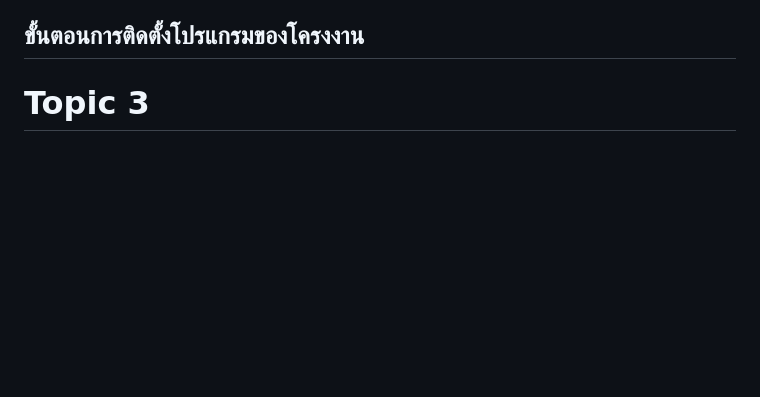
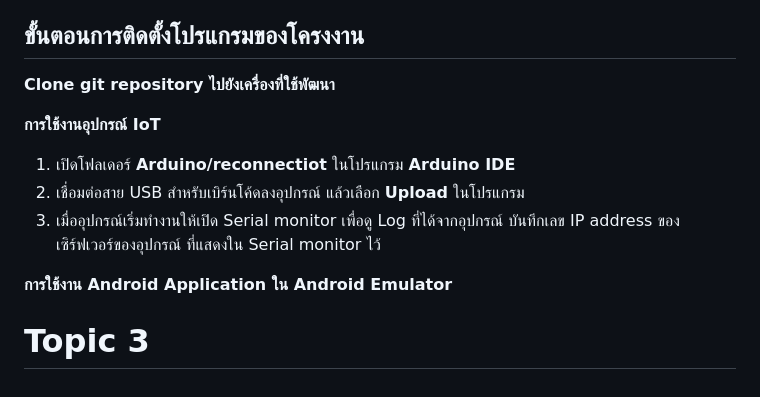
Before and after one commit to Chayanon6409682538/LifelogV2, a Markdown page: README.md, the part around the change. GitHub-like rendering; blank space fills up the shorter version.

```diff
--- a/README.md
+++ b/README.md
@@ -34,5 +34,13 @@ Manual / Instructions
    * สร้าง Access keys และกำหนด Permission ให้ Users ที่สร้าง จากนั้นบันทึก `accessKeyId` และ `secretAccessKey` ไว้
 
 ## ขั้นตอนการติดตั้งโปรแกรมของโครงงาน
+ **Clone git repository ไปยังเครื่องที่ใช้พัฒนา**
 
+  **การใช้งานอุปกรณ์ IoT**
+
+1. เปิดโฟลเดอร์ **Arduino/reconnectiot** ในโปรแกรม **Arduino IDE**
+2. เชื่อมต่อสาย USB สำหรับเบิร์นโค้ดลงอุปกรณ์ แล้วเลือก **Upload** ในโปรแกรม
+3. เมื่ออุปกรณ์เริ่มทำงานให้เปิด Serial monitor เพื่อดู Log ที่ได้จากอุปกรณ์ บันทึกเลข IP address ของเซิร์ฟเวอร์ของอุปกรณ์ ที่แสดงใน Serial monitor ไว้
+
+  **การใช้งาน Android Application ใน Android Emulator**
 # Topic 3
```
